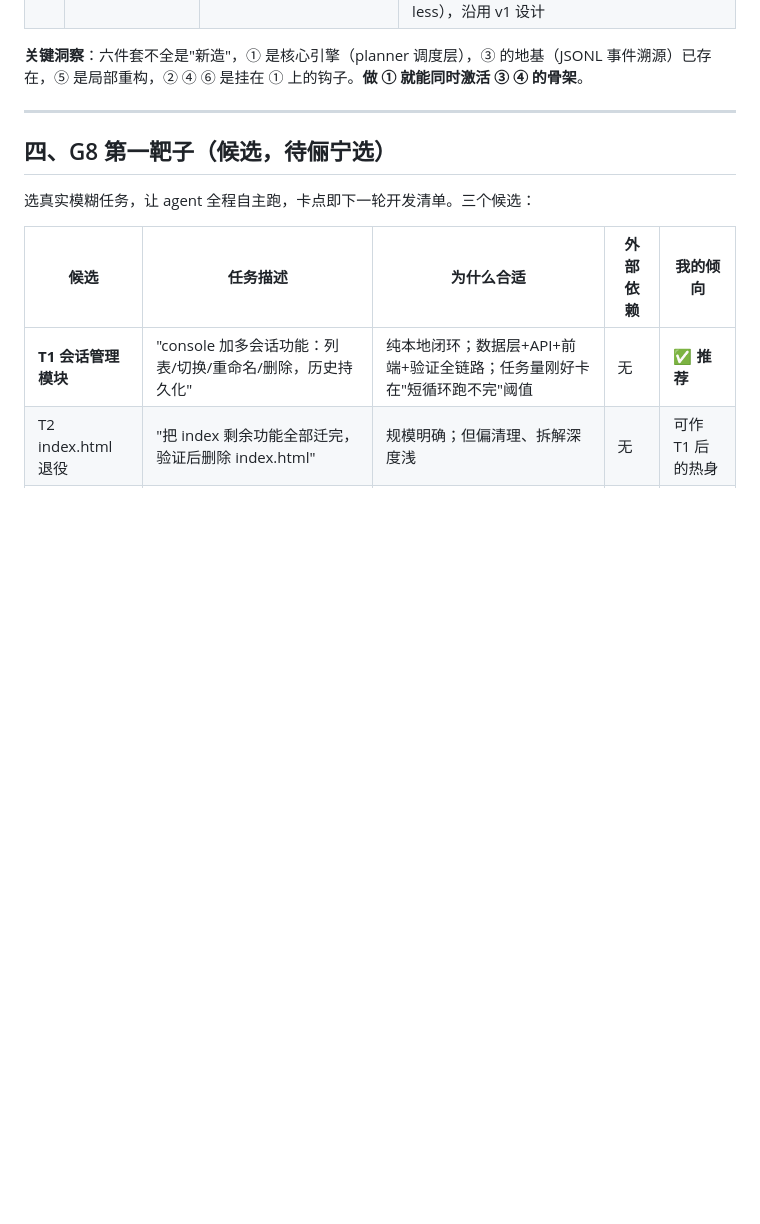
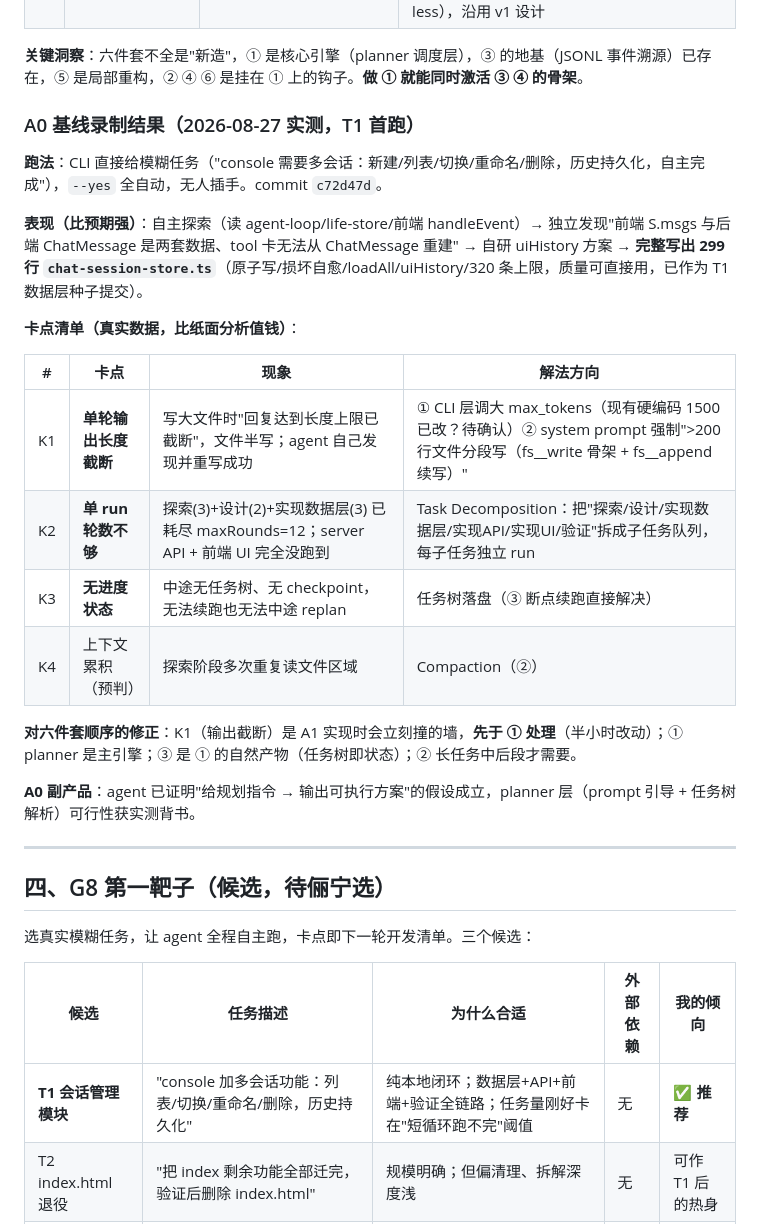
Before and after one commit to selinaxln2006/yours, a Markdown page: docs/ROADMAP.md, the part around one of its changes. GitHub-like rendering; blank space fills up the shorter version.

```diff
--- a/docs/ROADMAP.md
+++ b/docs/ROADMAP.md
@@ -62,6 +62,25 @@ console v1.3   主客反转：chat 主区 + 8 面板附属，全部真写回   5
 | ⑥ | C2 自我更新 | `pkg-loader.ts` 热加载（已支持 loadAll 容错）+ 循环内一等动作 | planner 阶段检测"缺工具" → agent 用 fs__write 写新工具文件（按 pkg 规范）→ pkg-loader 热挂载 → 注册表更新 → 继续执行。权限纪律：写工具走用户确认（FORBID-less），沿用 v1 设计 |
 
 **关键洞察**：六件套不全是"新造"，① 是核心引擎（planner 调度层），③ 的地基（JSONL 事件溯源）已存在，⑤ 是局部重构，② ④ ⑥ 是挂在 ① 上的钩子。**做 ① 就能同时激活 ③ ④ 的骨架**。
+
+### A0 基线录制结果（2026-08-27 实测，T1 首跑）
+
+**跑法**：CLI 直接给模糊任务（"console 需要多会话：新建/列表/切换/重命名/删除，历史持久化，自主完成"），`--yes` 全自动，无人插手。commit `c72d47d`。
+
+**表现（比预期强）**：自主探索（读 agent-loop/life-store/前端 handleEvent）→ 独立发现"前端 S.msgs 与后端 ChatMessage 是两套数据、tool 卡无法从 ChatMessage 重建" → 自研 uiHistory 方案 → **完整写出 299 行 `chat-session-store.ts`**（原子写/损坏自愈/loadAll/uiHistory/320 条上限，质量可直接用，已作为 T1 数据层种子提交）。
+
+**卡点清单（真实数据，比纸面分析值钱）**：
+
+| # | 卡点 | 现象 | 解法方向 |
+|---|------|------|---------|
+| K1 | **单轮输出长度截断** | 写大文件时"回复达到长度上限已截断"，文件半写；agent 自己发现并重写成功 | ① CLI 层调大 max_tokens（现有硬编码 1500 已改？待确认）② system prompt 强制">200 行文件分段写（fs__write 骨架 + fs__append 续写）" |
+| K2 | **单 run 轮数不够** | 探索(3)+设计(2)+实现数据层(3) 已耗尽 maxRounds=12；server API + 前端 UI 完全没跑到 | Task Decomposition：把"探索/设计/实现数据层/实现API/实现UI/验证"拆成子任务队列，每子任务独立 run |
+| K3 | **无进度状态** | 中途无任务树、无 checkpoint，无法续跑也无法中途 replan | 任务树落盘（③ 断点续跑直接解决） |
+| K4 | 上下文累积（预判） | 探索阶段多次重复读文件区域 | Compaction（②） |
+
+**对六件套顺序的修正**：K1（输出截断）是 A1 实现时会立刻撞的墙，**先于 ① 处理**（半小时改动）；① planner 是主引擎；③ 是 ① 的自然产物（任务树即状态）；② 长任务中后段才需要。
+
+**A0 副产品**：agent 已证明"给规划指令 → 输出可执行方案"的假设成立，planner 层（prompt 引导 + 任务树解析）可行性获实测背书。
 
 ---
 
```
Also changed, not shown: other parts of docs/ROADMAP.md (+20 -16 lines).
